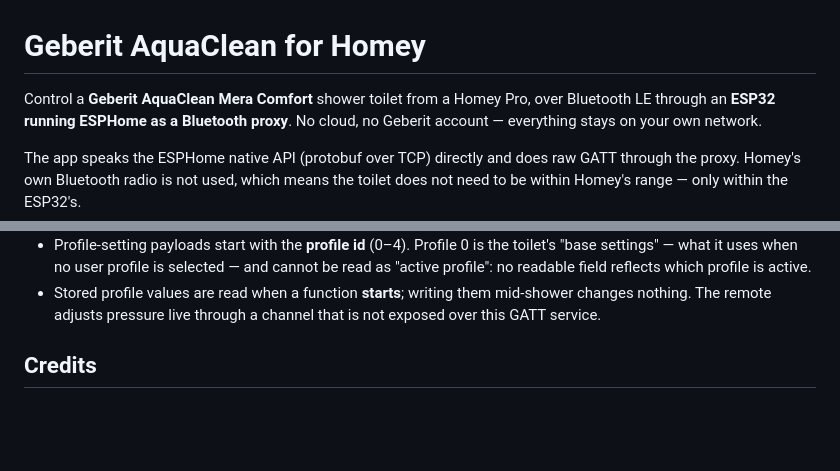
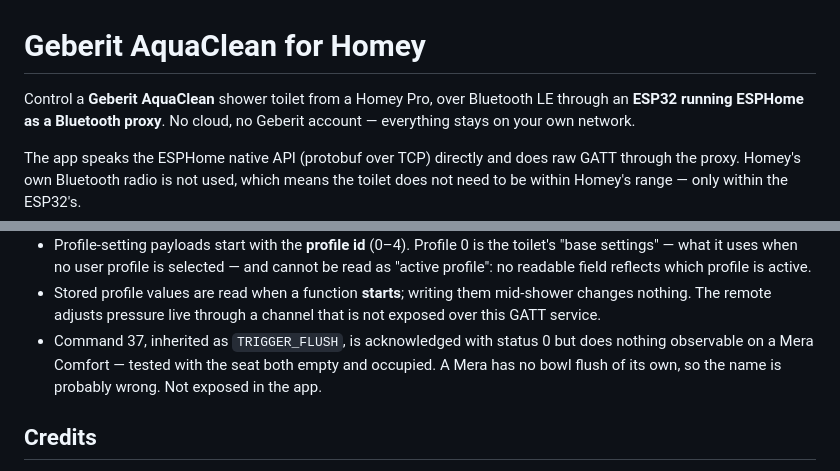
Before and after one commit to torp93/homey-geberit-aquaclean, a Markdown page: README.md, 2 parts joined by grey strips. Drawn GitHub-style; blank space fills up the shorter version.

Commit message:
Record the command 37 finding in the README
Co-Authored-By: Claude Fable 5 <noreply@anthropic.com>

```diff
--- a/README.md
+++ b/README.md
@@ -1,6 +1,6 @@
 # Geberit AquaClean for Homey
 
-Control a **Geberit AquaClean Mera Comfort** shower toilet from a Homey Pro,
+Control a **Geberit AquaClean** shower toilet from a Homey Pro,
 over Bluetooth LE through an **ESP32 running ESPHome as a Bluetooth proxy**.
 No cloud, no Geberit account — everything stays on your own network.
 
@@ -76,6 +76,10 @@ Comfort:
 - Stored profile values are read when a function **starts**; writing them
   mid-shower changes nothing. The remote adjusts pressure live through a
   channel that is not exposed over this GATT service.
+- Command 37, inherited as `TRIGGER_FLUSH`, is acknowledged with status 0
+  but does nothing observable on a Mera Comfort — tested with the seat both
+  empty and occupied. A Mera has no bowl flush of its own, so the name is
+  probably wrong. Not exposed in the app.
 
 ## Credits
 
```
